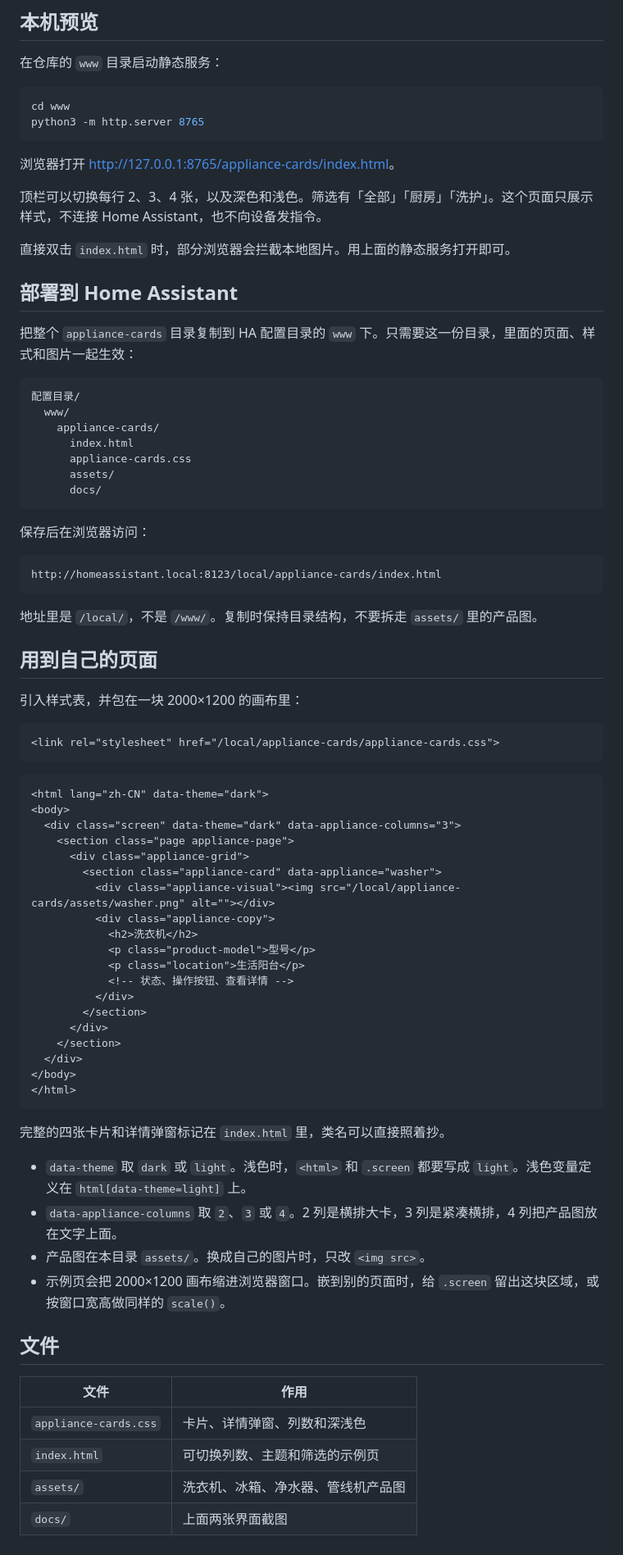
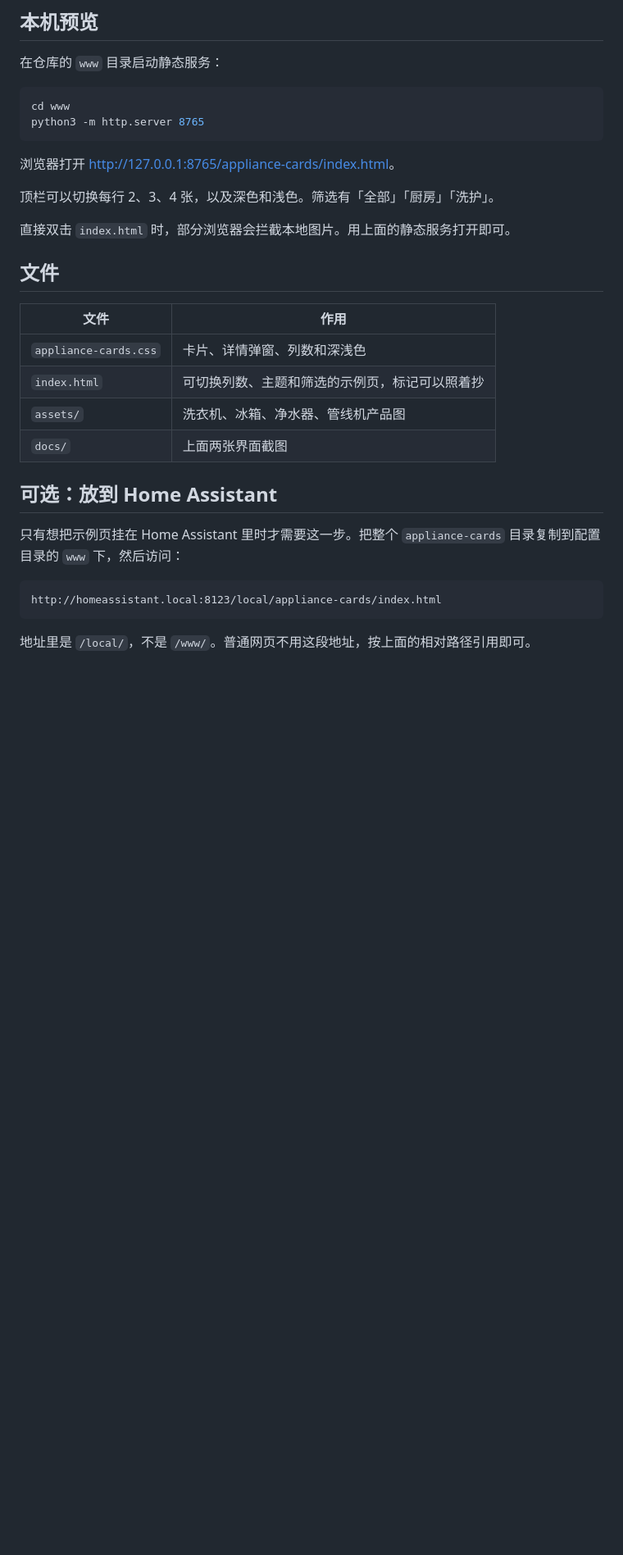
Before and after one commit to YyyQq-C/home-evening-dashboard, a Markdown page: www/appliance-cards/README.md, the part around one of its changes. Shown at 82% size. Rendered like a GitHub page; blank space fills up the shorter version.

Commit message:
docs(appliance-cards): 把用法说明改成普通网页优先
复制目录、相对路径引用样式和产品图即可。Home Assistant 部署改到文末的可选说明。

Co-authored-by: YongQianccc <YyyQq-C@users.noreply.github.com>

````diff
--- a/www/appliance-cards/README.md
+++ b/www/appliance-cards/README.md
@@ -23,74 +65,25 @@ python3 -m http.server 8765
 
 浏览器打开 <http://127.0.0.1:8765/appliance-cards/index.html>。
 
-顶栏可以切换每行 2、3、4 张，以及深色和浅色。筛选有「全部」「厨房」「洗护」。这个页面只展示样式，不连接 Home Assistant，也不向设备发指令。
+顶栏可以切换每行 2、3、4 张，以及深色和浅色。筛选有「全部」「厨房」「洗护」。
 
 直接双击 `index.html` 时，部分浏览器会拦截本地图片。用上面的静态服务打开即可。
-
-## 部署到 Home Assistant
-
-把整个 `appliance-cards` 目录复制到 HA 配置目录的 `www` 下。只需要这一份目录，里面的页面、样式和图片一起生效：
-
-```text
-配置目录/
-  www/
-    appliance-cards/
-      index.html
-      appliance-cards.css
-      assets/
-      docs/
-```
-
-保存后在浏览器访问：
-
-```text
-http://homeassistant.local:8123/local/appliance-cards/index.html
-```
-
-地址里是 `/local/`，不是 `/www/`。复制时保持目录结构，不要拆走 `assets/` 里的产品图。
-
-## 用到自己的页面
-
-引入样式表，并包在一块 2000×1200 的画布里：
-
-```html
-<link rel="stylesheet" href="/local/appliance-cards/appliance-cards.css">
-```
-
-```html
-<html lang="zh-CN" data-theme="dark">
-<body>
-  <div class="screen" data-theme="dark" data-appliance-columns="3">
-    <section class="page appliance-page">
-      <div class="appliance-grid">
-        <section class="appliance-card" data-appliance="washer">
-          <div class="appliance-visual"><img src="/local/appliance-cards/assets/washer.png" alt=""></div>
-          <div class="appliance-copy">
-            <h2>洗衣机</h2>
-            <p class="product-model">型号</p>
-            <p class="location">生活阳台</p>
-            <!-- 状态、操作按钮、查看详情 -->
-          </div>
-        </section>
-      </div>
-    </section>
-  </div>
-</body>
-</html>
-```
-
-完整的四张卡片和详情弹窗标记在 `index.html` 里，类名可以直接照着抄。
-
-- `data-theme` 取 `dark` 或 `light`。浅色时，`<html>` 和 `.screen` 都要写成 `light`。浅色变量定义在 `html[data-theme=light]` 上。
-- `data-appliance-columns` 取 `2`、`3` 或 `4`。2 列是横排大卡，3 列是紧凑横排，4 列把产品图放在文字上面。
-- 产品图在本目录 `assets/`。换成自己的图片时，只改 `<img src>`。
-- 示例页会把 2000×1200 画布缩进浏览器窗口。嵌到别的页面时，给 `.screen` 留出这块区域，或按窗口宽高做同样的 `scale()`。
 
 ## 文件
 
 | 文件 | 作用 |
 | --- | --- |
 | `appliance-cards.css` | 卡片、详情弹窗、列数和深浅色 |
-| `index.html` | 可切换列数、主题和筛选的示例页 |
+| `index.html` | 可切换列数、主题和筛选的示例页，标记可以照着抄 |
 | `assets/` | 洗衣机、冰箱、净水器、管线机产品图 |
 | `docs/` | 上面两张界面截图 |
+
+## 可选：放到 Home Assistant
+
+只有想把示例页挂在 Home Assistant 里时才需要这一步。把整个 `appliance-cards` 目录复制到配置目录的 `www` 下，然后访问：
+
+```text
+http://homeassistant.local:8123/local/appliance-cards/index.html
+```
+
+地址里是 `/local/`，不是 `/www/`。普通网页不用这段地址，按上面的相对路径引用即可。
````
Also changed, not shown: other parts of www/appliance-cards/README.md (+43 -1 lines).
